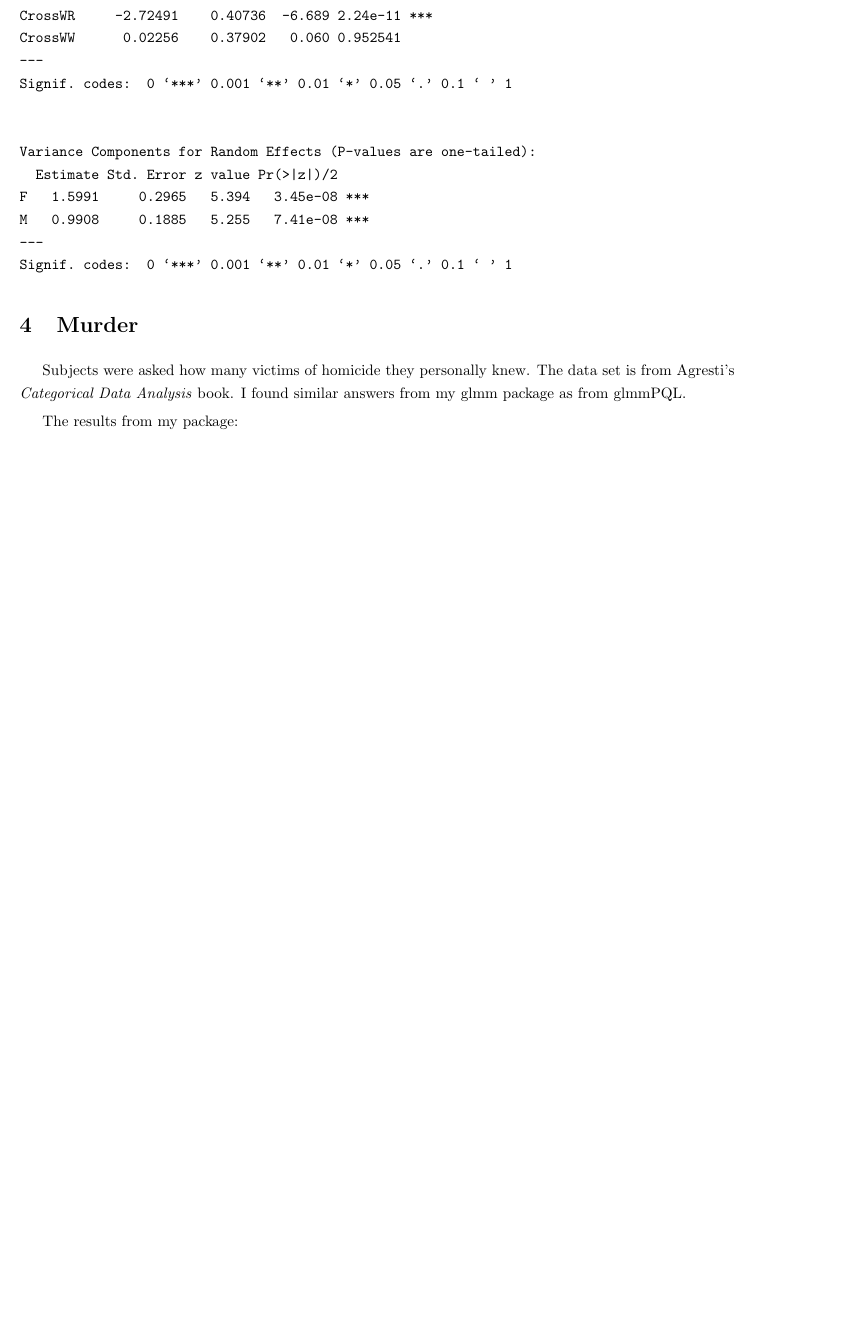
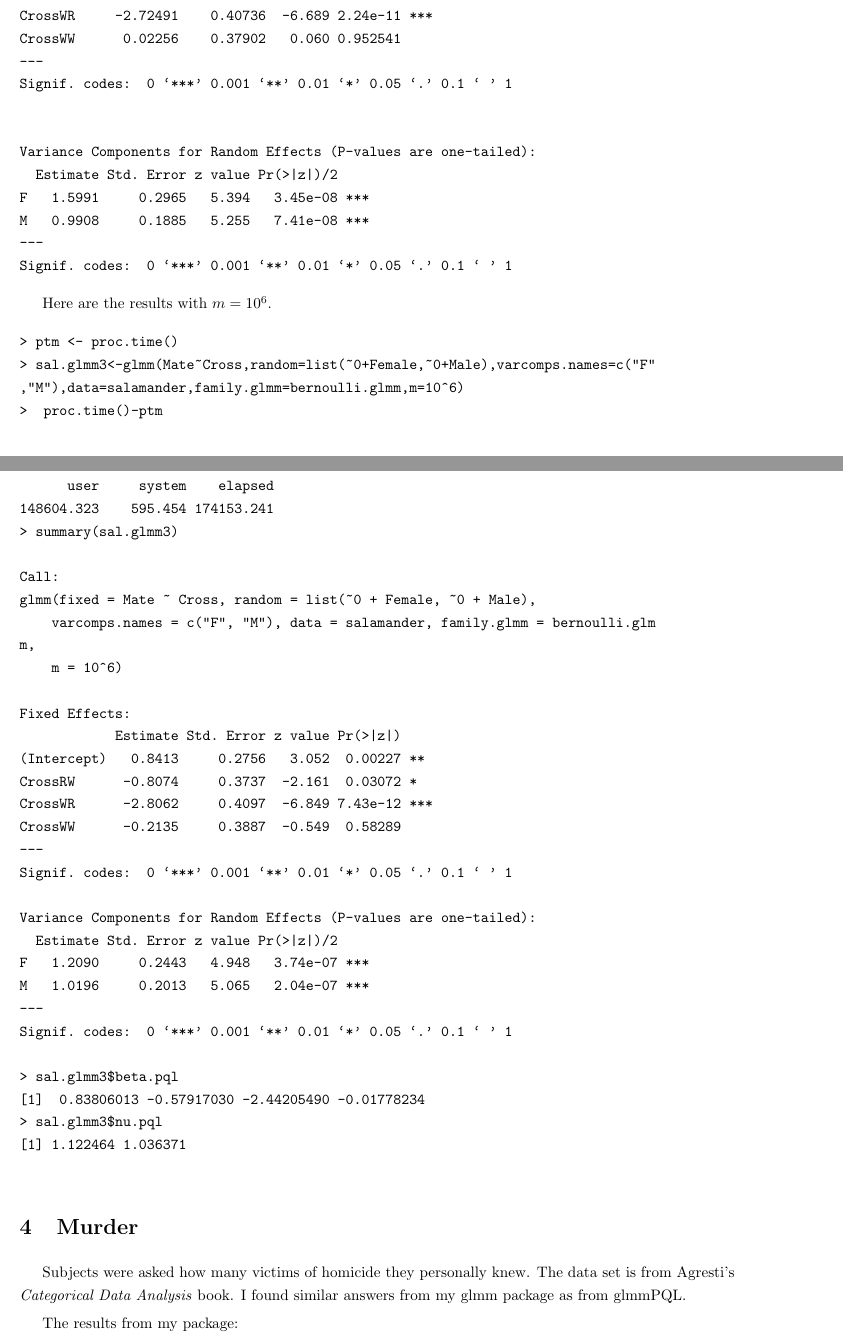
Before and after one commit to knudson1/glmm, a LaTeX problem sheet (CompareExamples/glmmexamples.tex): part of page 7 of 10 before the commit and two parts of pages 7 and 8 of 11 after it, the two joined at a grey line, cut so that both start at the same text, the shorter picture padded with empty space. Compiled offline with pdfLaTeX.

Commit message:
Added salamander results, but now thinking I need to fix something.

```diff
--- a/CompareExamples/glmmexamples.tex
+++ b/CompareExamples/glmmexamples.tex
@@ -322,6 +340,48 @@ F   1.5991     0.2965   5.394   3.45e-08 ***
 M   0.9908     0.1885   5.255   7.41e-08 ***
 ---
 Signif. codes:  0 ‘***’ 0.001 ‘**’ 0.01 ‘*’ 0.05 ‘.’ 0.1 ‘ ’ 1
+\end{verbatim}
+
+
+
+
+Here are the results with $m=10^6$.
+\begin{verbatim}
+> ptm <- proc.time()
+> sal.glmm3<-glmm(Mate~Cross,random=list(~0+Female,~0+Male),varcomps.names=c("F"
+,"M"),data=salamander,family.glmm=bernoulli.glmm,m=10^6)
+>  proc.time()-ptm
+      user     system    elapsed
+148604.323    595.454 174153.241
+> summary(sal.glmm3)
+
+Call:
+glmm(fixed = Mate ~ Cross, random = list(~0 + Female, ~0 + Male),
+    varcomps.names = c("F", "M"), data = salamander, family.glmm = bernoulli.glm
+m,
+    m = 10^6)
+
+Fixed Effects:
+            Estimate Std. Error z value Pr(>|z|)
+(Intercept)   0.8413     0.2756   3.052  0.00227 **
+CrossRW      -0.8074     0.3737  -2.161  0.03072 *
+CrossWR      -2.8062     0.4097  -6.849 7.43e-12 ***
+CrossWW      -0.2135     0.3887  -0.549  0.58289
+---
+Signif. codes:  0 ‘***’ 0.001 ‘**’ 0.01 ‘*’ 0.05 ‘.’ 0.1 ‘ ’ 1
+
+Variance Components for Random Effects (P-values are one-tailed):
+  Estimate Std. Error z value Pr(>|z|)/2
+F   1.2090     0.2443   4.948   3.74e-07 ***
+M   1.0196     0.2013   5.065   2.04e-07 ***
+---
+Signif. codes:  0 ‘***’ 0.001 ‘**’ 0.01 ‘*’ 0.05 ‘.’ 0.1 ‘ ’ 1
+
+> sal.glmm3$beta.pql
+[1]  0.83806013 -0.57917030 -2.44205490 -0.01778234
+> sal.glmm3$nu.pql
+[1] 1.122464 1.036371
+
 \end{verbatim}
 
 \section{Murder}
```
Also changed, not shown: CompareExamples/glmmexamples.pdf, CompareExamples/glmmexamples.tex (26 more changed lines), 2 other files.
